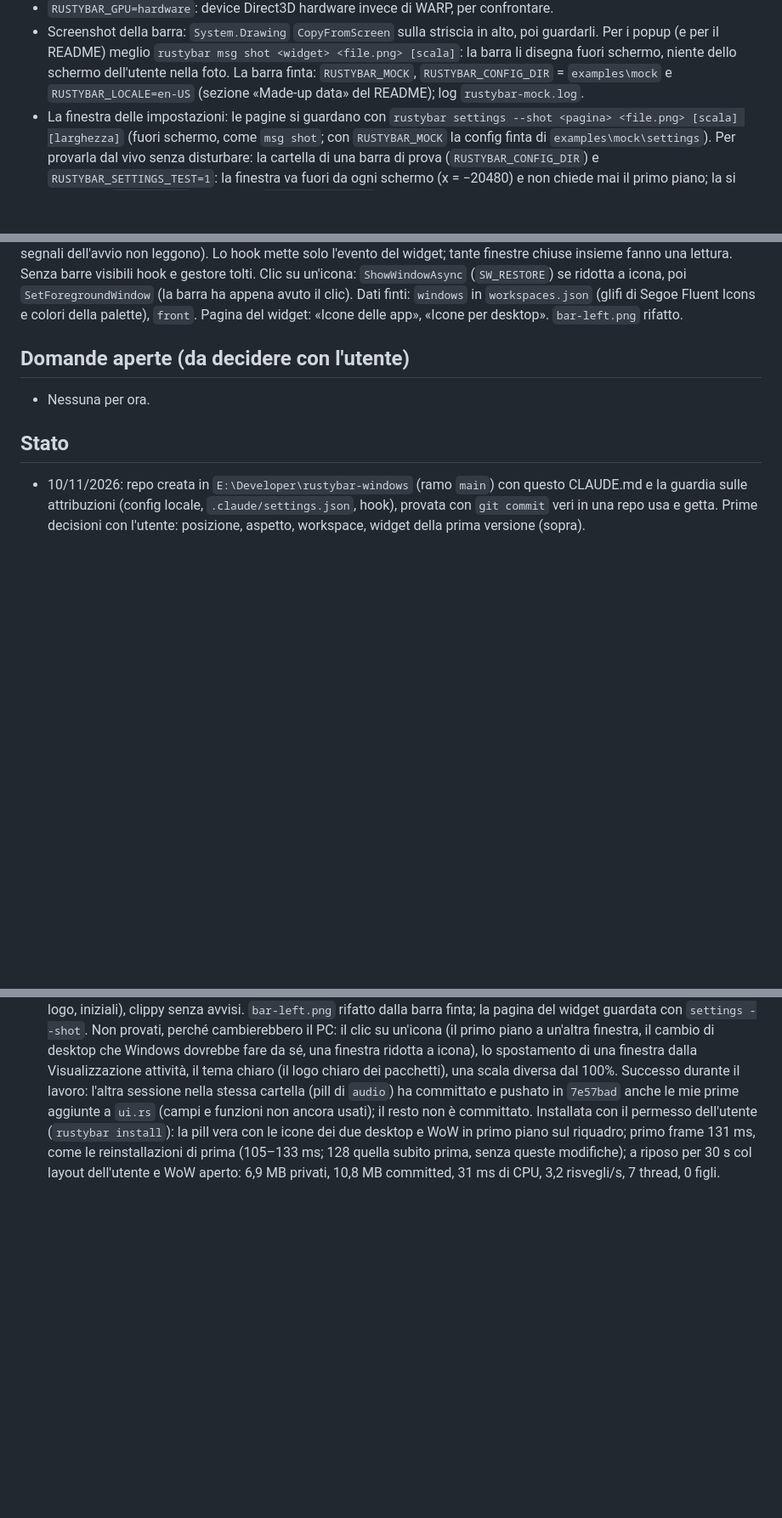
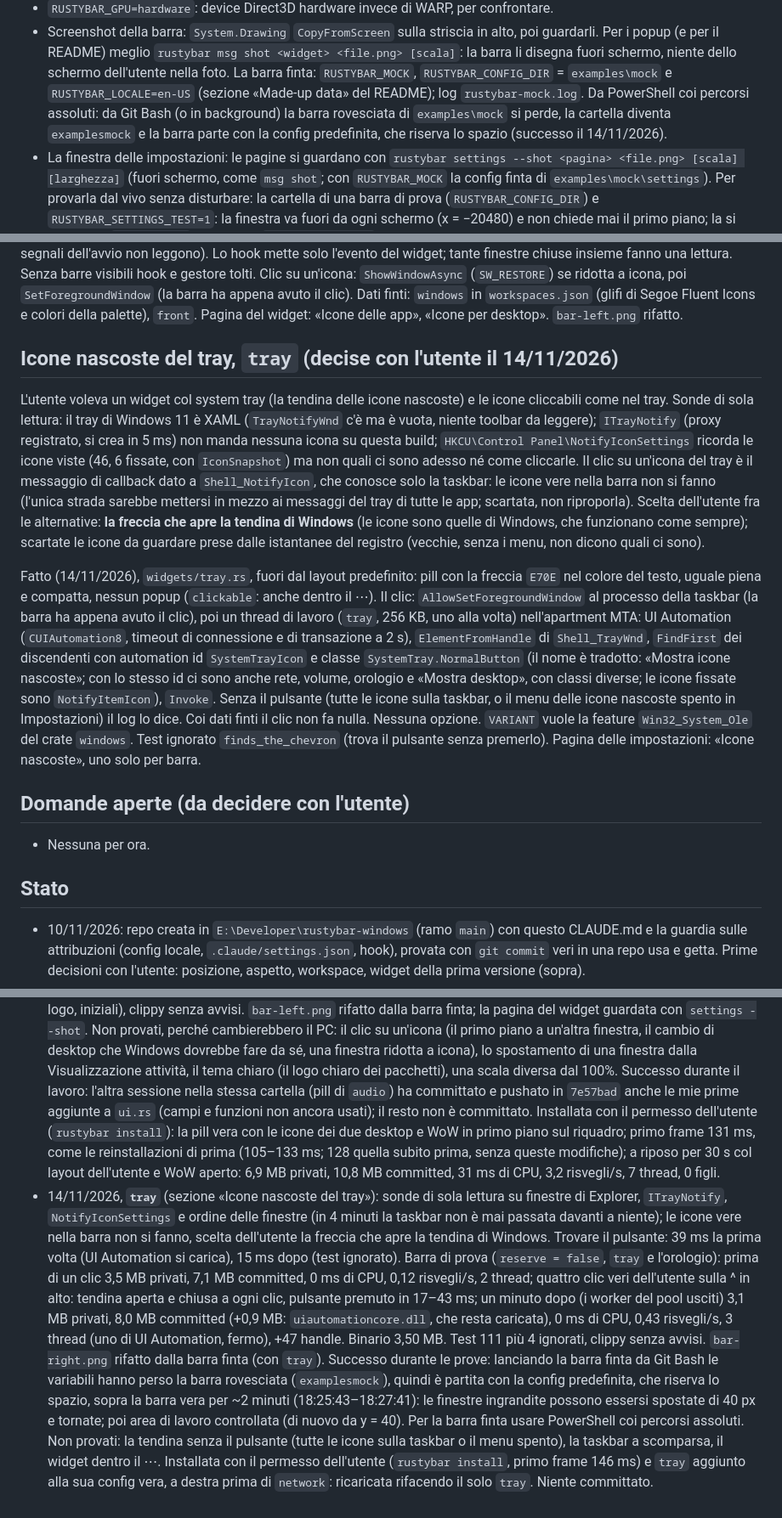
Before and after one commit to Francesco-Rapetti/rustybar-windows, a Markdown page: CLAUDE.md, 3 parts joined by grey strips. Shown at 85% size. GitHub-like rendering; blank space fills up the shorter version.

```diff
--- a/CLAUDE.md
+++ b/CLAUDE.md
@@ -158,7 +158,10 @@ Da misurare dopo ogni cambiamento che può pesare, con `scripts\measure.ps1`:
   Per i popup (e per il README) meglio `rustybar msg shot <widget> <file.png> [scala]`: la barra
   li disegna fuori schermo, niente dello schermo dell'utente nella foto. La barra finta:
   `RUSTYBAR_MOCK`, `RUSTYBAR_CONFIG_DIR` = `examples\mock` e `RUSTYBAR_LOCALE=en-US` (sezione
-  «Made-up data» del README); log `rustybar-mock.log`.
+  «Made-up data» del README); log `rustybar-mock.log`. Da PowerShell coi percorsi
+  assoluti: da Git Bash (o in background) la barra rovesciata di `examples\mock` si perde, la
+  cartella diventa `examplesmock` e la barra parte con la config predefinita, che riserva lo
+  spazio (successo il 14/11/2026).
 - La finestra delle impostazioni: le pagine si guardano con `rustybar settings --shot <pagina>
   <file.png> [scala] [larghezza]` (fuori schermo, come `msg shot`; con `RUSTYBAR_MOCK` la config
   finta di `examples\mock\settings`). Per provarla dal vivo senza disturbare: la cartella di una
@@ -1228,6 +1231,34 @@ lettura. Senza barre visibili hook e gestore tolti. Clic su un'icona: `ShowWindo
 (`SW_RESTORE`) se ridotta a icona, poi `SetForegroundWindow` (la barra ha appena avuto il clic).
 Dati finti: `windows` in `workspaces.json` (glifi di Segoe Fluent Icons e colori della palette),
 `front`. Pagina del widget: «Icone delle app», «Icone per desktop». `bar-left.png` rifatto.
+
+## Icone nascoste del tray, `tray` (decise con l'utente il 14/11/2026)
+
+L'utente voleva un widget col system tray (la tendina delle icone nascoste) e le icone
+cliccabili come nel tray. Sonde di sola lettura: il tray di Windows 11 è XAML (`TrayNotifyWnd`
+c'è ma è vuota, niente toolbar da leggere); `ITrayNotify` (proxy registrato, si crea in 5 ms)
+non manda nessuna icona su questa build; `HKCU\Control Panel\NotifyIconSettings` ricorda le
+icone viste (46, 6 fissate, con `IconSnapshot`) ma non quali ci sono adesso né come cliccarle.
+Il clic su un'icona del tray è il messaggio di callback dato a `Shell_NotifyIcon`, che conosce
+solo la taskbar: le icone vere nella barra non si fanno (l'unica strada sarebbe mettersi in
+mezzo ai messaggi del tray di tutte le app; scartata, non riproporla). Scelta dell'utente fra
+le alternative: **la freccia che apre la tendina di Windows** (le icone sono quelle di Windows,
+che funzionano come sempre); scartate le icone da guardare prese dalle istantanee del registro
+(vecchie, senza i menu, non dicono quali ci sono).
+
+Fatto (14/11/2026), `widgets/tray.rs`, fuori dal layout predefinito: pill con la freccia `E70E`
+nel colore del testo, uguale piena e compatta, nessun popup (`clickable`: anche dentro il ⋯). Il
+clic: `AllowSetForegroundWindow` al processo della taskbar (la barra ha appena avuto il clic),
+poi un thread di lavoro (`tray`, 256 KB, uno alla volta) nell'apartment MTA: UI Automation
+(`CUIAutomation8`, timeout di connessione e di transazione a 2 s), `ElementFromHandle` di
+`Shell_TrayWnd`, `FindFirst` dei discendenti con automation id `SystemTrayIcon` e classe
+`SystemTray.NormalButton` (il nome è tradotto: «Mostra icone nascoste»; con lo stesso id ci
+sono anche rete, volume, orologio e «Mostra desktop», con classi diverse; le icone fissate sono
+`NotifyItemIcon`), `Invoke`. Senza il pulsante (tutte le icone sulla taskbar, o il menu delle
+icone nascoste spento in Impostazioni) il log lo dice. Coi dati finti il clic non fa nulla.
+Nessuna opzione. `VARIANT` vuole la feature `Win32_System_Ole` del crate `windows`. Test
+ignorato `finds_the_chevron` (trova il pulsante senza premerlo). Pagina delle impostazioni:
+«Icone nascoste», uno solo per barra.
 
 ## Domande aperte (da decidere con l'utente)
 
@@ -1607,3 +1638,23 @@ Dati finti: `windows` in `workspaces.json` (glifi di Segoe Fluent Icons e colori
   le reinstallazioni di prima (105–133 ms; 128 quella subito prima, senza queste modifiche);
   a riposo per 30 s col layout dell'utente e WoW aperto: 6,9 MB privati, 10,8 MB committed,
   31 ms di CPU, 3,2 risvegli/s, 7 thread, 0 figli.
+- 14/11/2026, **`tray`** (sezione «Icone nascoste del tray»): sonde di sola lettura su finestre
+  di Explorer, `ITrayNotify`, `NotifyIconSettings` e ordine delle finestre (in 4 minuti la
+  taskbar non è mai passata davanti a niente); le icone vere nella barra non si fanno, scelta
+  dell'utente la freccia che apre la tendina di Windows. Trovare il pulsante: 39 ms la prima
+  volta (UI Automation si carica), 15 ms dopo (test ignorato). Barra di prova (`reserve = false`,
+  `tray` e l'orologio): prima di un clic 3,5 MB privati, 7,1 MB committed, 0 ms di CPU, 0,12
+  risvegli/s, 2 thread; quattro clic veri dell'utente sulla ^ in alto: tendina aperta e chiusa a
+  ogni clic, pulsante premuto in 17–43 ms; un minuto dopo (i worker del pool usciti) 3,1 MB
+  privati, 8,0 MB committed (+0,9 MB: `uiautomationcore.dll`, che resta caricata), 0 ms di CPU,
+  0,43 risvegli/s, 3 thread (uno di UI Automation, fermo), +47 handle. Binario 3,50 MB. Test 111
+  più 4 ignorati, clippy senza avvisi. `bar-right.png` rifatto dalla barra finta (con `tray`).
+  Successo durante le prove: lanciando la barra finta da Git Bash le variabili hanno perso la
+  barra rovesciata (`examplesmock`), quindi è partita con la config predefinita, che riserva lo
+  spazio, sopra la barra vera per ~2 minuti (18:25:43–18:27:41): le finestre ingrandite possono
+  essersi spostate di 40 px e tornate; poi area di lavoro controllata (di nuovo da y = 40). Per
+  la barra finta usare PowerShell coi percorsi assoluti. Non provati: la tendina senza il
+  pulsante (tutte le icone sulla taskbar o il menu spento), la taskbar a scomparsa, il widget
+  dentro il ⋯. Installata con il permesso dell'utente (`rustybar install`, primo frame 146 ms) e
+  `tray` aggiunto alla sua config vera, a destra prima di `network`: ricaricata rifacendo il
+  solo `tray`. Niente committato.
```
Also changed, not shown: README.md (+9 -1 lines), docs/screenshots/bar-right.png, 5 other files.
